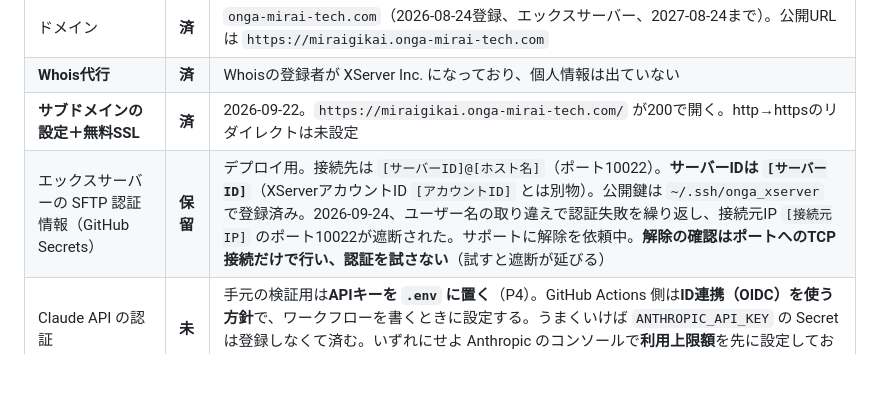
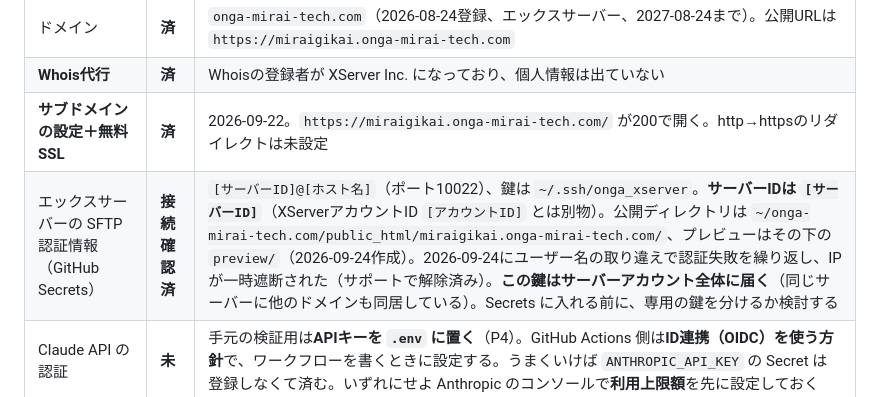
Before and after one commit to Onga-Mirai-Tech/Onga-Mirai-Gikai, a Markdown page: docs/運用メモ.md, the part around the change. Drawn GitHub-style; blank space fills up the shorter version.

Commit message:
SSH接続を確認し、プレビューの置き場所を記録
サポートで遮断が解除され、[サーバーID] で接続できた。
公開ディレクトリと preview/ の場所を残す。

Co-Authored-By: Claude Opus 5.5 <noreply@anthropic.com>

```diff
--- a/docs/運用メモ.md
+++ b/docs/運用メモ.md
@@ -54,7 +54,7 @@ gh secret set DATA_REPO_DEPLOY_KEY \
 | ドメイン | **済** | `onga-mirai-tech.com`（2026-08-24登録、エックスサーバー、2027-08-24まで）。公開URLは `https://miraigikai.onga-mirai-tech.com` |
 | **Whois代行** | **済** | Whoisの登録者が XServer Inc. になっており、個人情報は出ていない |
 | **サブドメインの設定＋無料SSL** | **済** | 2026-09-22。`https://miraigikai.onga-mirai-tech.com/` が200で開く。http→httpsのリダイレクトは未設定 |
-| エックスサーバーの SFTP 認証情報（GitHub Secrets） | **保留** | デプロイ用。接続先は `[サーバーID]@[ホスト名]`（ポート10022）。**サーバーIDは `[サーバーID]`**（XServerアカウントID `[アカウントID]` とは別物）。公開鍵は `~/.ssh/onga_xserver` で登録済み。2026-09-24、ユーザー名の取り違えで認証失敗を繰り返し、接続元IP `[接続元IP]` のポート10022が遮断された。サポートに解除を依頼中。**解除の確認はポートへのTCP接続だけで行い、認証を試さない**（試すと遮断が延びる） |
+| エックスサーバーの SFTP 認証情報（GitHub Secrets） | **接続確認済** | `[サーバーID]@[ホスト名]`（ポート10022）、鍵は `~/.ssh/onga_xserver`。**サーバーIDは `[サーバーID]`**（XServerアカウントID `[アカウントID]` とは別物）。公開ディレクトリは `~/onga-mirai-tech.com/public_html/miraigikai.onga-mirai-tech.com/`、プレビューはその下の `preview/`（2026-09-24作成）。2026-09-24にユーザー名の取り違えで認証失敗を繰り返し、IPが一時遮断された（サポートで解除済み）。**この鍵はサーバーアカウント全体に届く**（同じサーバーに他のドメインも同居している）。Secrets に入れる前に、専用の鍵を分けるか検討する |
 | Claude API の認証 | **未** | 手元の検証用は**APIキーを `.env` に置く**（P4）。GitHub Actions 側は**ID連携（OIDC）を使う方針**で、ワークフローを書くときに設定する。うまくいけば `ANTHROPIC_API_KEY` の Secret は登録しなくて済む。いずれにせよ Anthropic のコンソールで**利用上限額**を先に設定しておく |
 | 議員ページのローマ字URL | **不要** | 日本語URLのまま使うと決定（2026-09-24）。`masters/speakers.json` の `slugs` は空のままでよい |
 | ファビコン | **未** | ロゴC案の小サイズ版（`site/mockup/index.html` 参照）から作る |
```
